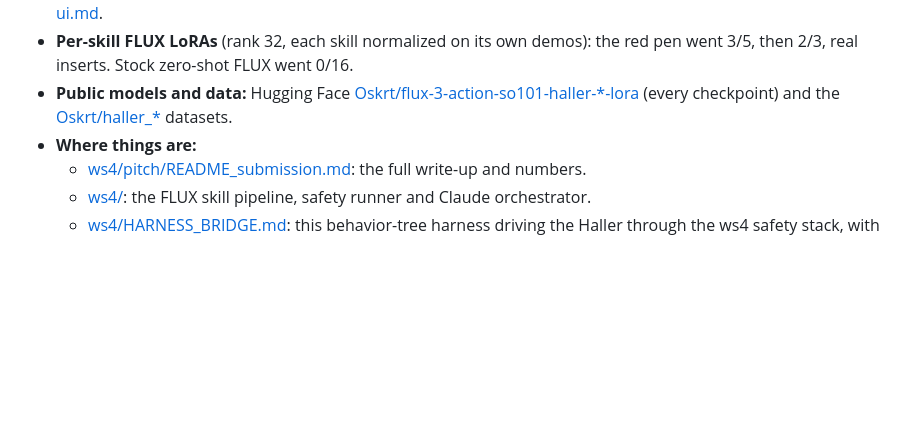
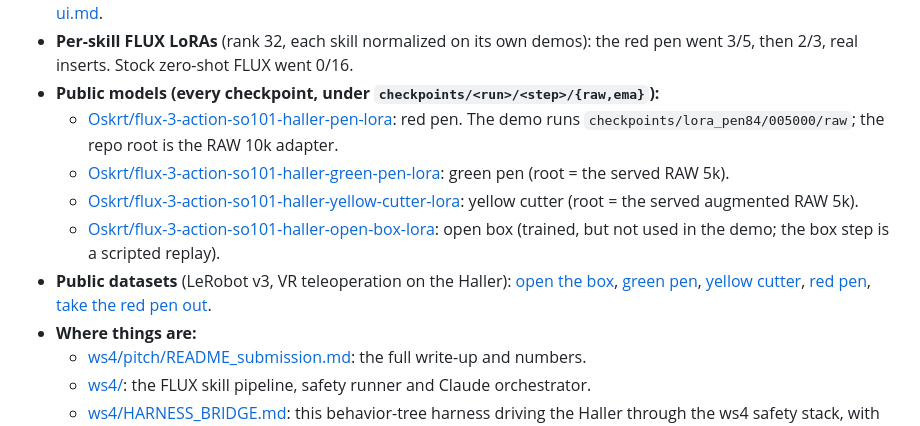
Before and after one commit to Javgilavi/liminal, a Markdown page: README.md, the part around the change. GitHub-like rendering; blank space fills up the shorter version.

Commit message:
README: exact Hugging Face model and dataset links, and the red-pen checkpoint the demo runs

```diff
--- a/README.md
+++ b/README.md
@@ -31,9 +31,21 @@ true*, and *whether the goal really happened*.
   a MuJoCo twin of the Haller, also shown inside the orchestrator HMI. See [docs/research-ui.md](docs/research-ui.md).
 - **Per-skill FLUX LoRAs** (rank 32, each skill normalized on its own demos): the red pen went 3/5, then 2/3, real
   inserts. Stock zero-shot FLUX went 0/16.
-- **Public models and data:** Hugging Face
-  [Oskrt/flux-3-action-so101-haller-*-lora](https://huggingface.co/Oskrt) (every checkpoint) and the
-  [Oskrt/haller_*](https://huggingface.co/Oskrt) datasets.
+- **Public models (every checkpoint, under `checkpoints/<run>/<step>/{raw,ema}`):**
+  - [Oskrt/flux-3-action-so101-haller-pen-lora](https://huggingface.co/Oskrt/flux-3-action-so101-haller-pen-lora): red
+    pen. The demo runs `checkpoints/lora_pen84/005000/raw`; the repo root is the RAW 10k adapter.
+  - [Oskrt/flux-3-action-so101-haller-green-pen-lora](https://huggingface.co/Oskrt/flux-3-action-so101-haller-green-pen-lora):
+    green pen (root = the served RAW 5k).
+  - [Oskrt/flux-3-action-so101-haller-yellow-cutter-lora](https://huggingface.co/Oskrt/flux-3-action-so101-haller-yellow-cutter-lora):
+    yellow cutter (root = the served augmented RAW 5k).
+  - [Oskrt/flux-3-action-so101-haller-open-box-lora](https://huggingface.co/Oskrt/flux-3-action-so101-haller-open-box-lora):
+    open box (trained, but not used in the demo; the box step is a scripted replay).
+- **Public datasets** (LeRobot v3, VR teleoperation on the Haller):
+  [open the box](https://huggingface.co/datasets/Oskrt/haller_open_the_box),
+  [green pen](https://huggingface.co/datasets/Oskrt/haller_put_the_green_pen_in_the_green_slot),
+  [yellow cutter](https://huggingface.co/datasets/Oskrt/haller_put_the_yellow_cutter_in_the_yellow_slot),
+  [red pen](https://huggingface.co/datasets/Oskrt/haller_put_the_red_pen_in_its_slot_in_the_cardboard_box),
+  [take the red pen out](https://huggingface.co/datasets/Oskrt/haller_take_the_red_pen_out_of_its_slot).
 - **Where things are:**
   - [ws4/pitch/README_submission.md](ws4/pitch/README_submission.md): the full write-up and numbers.
   - [ws4/](ws4/): the FLUX skill pipeline, safety runner and Claude orchestrator.
```
